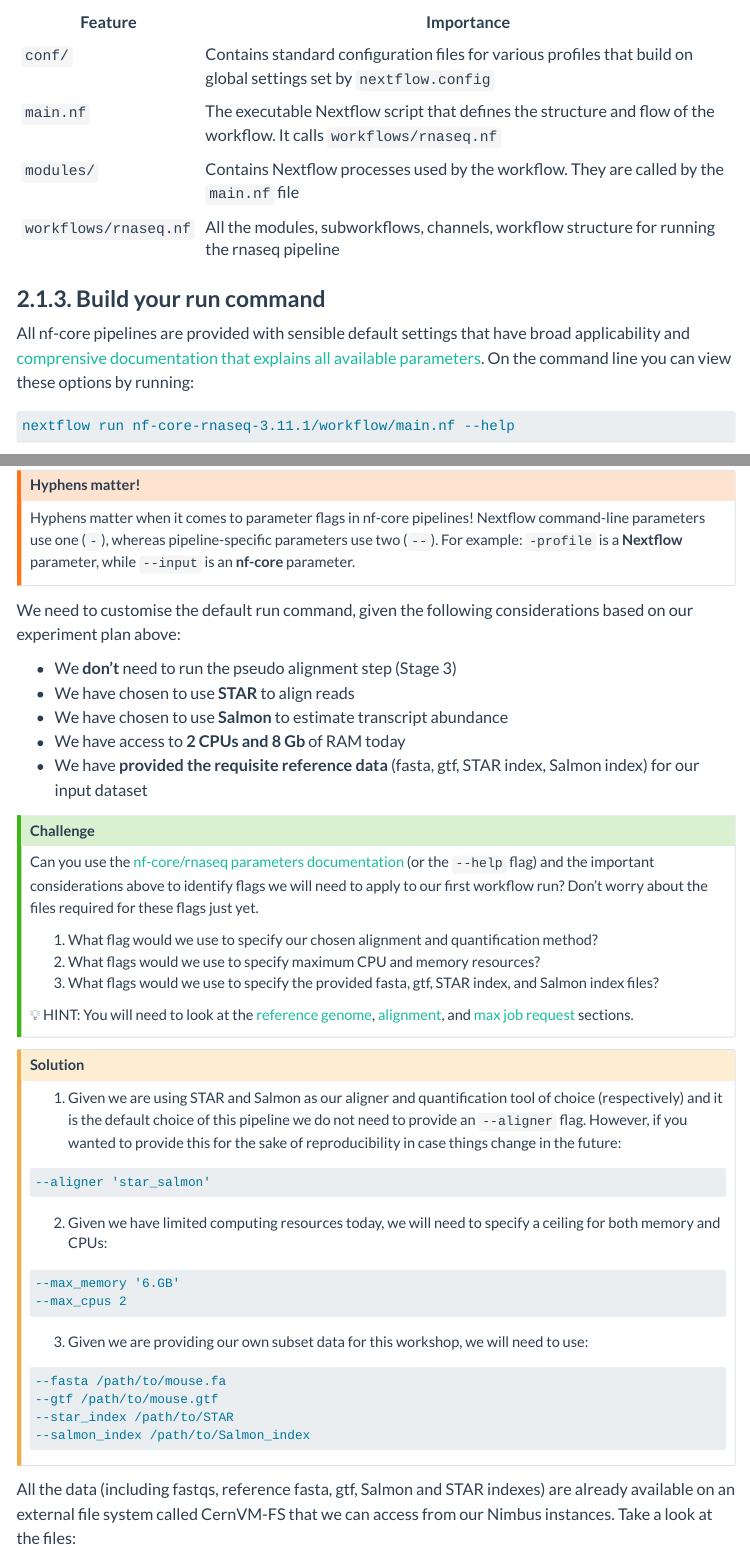
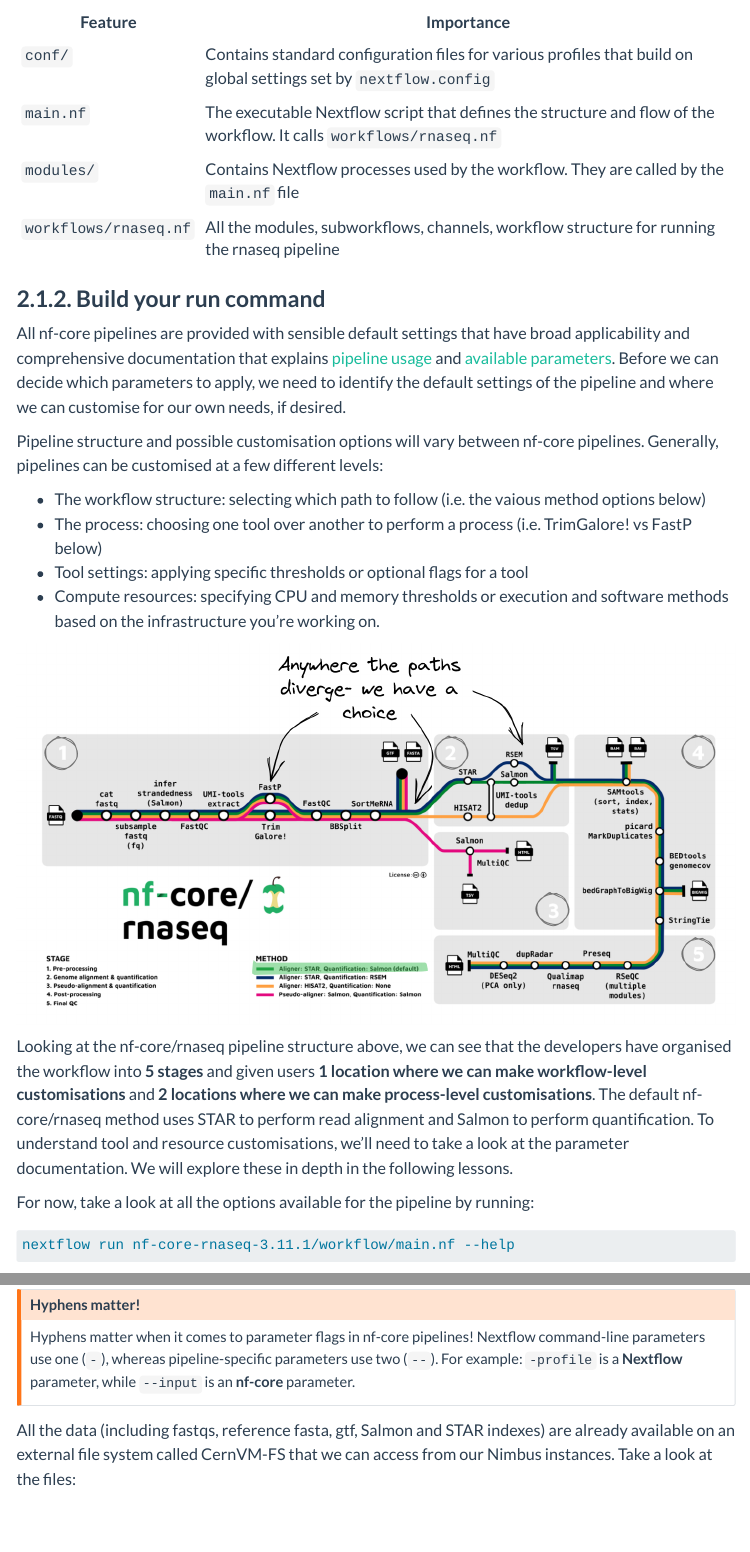
Before and after one commit to Sydney-Informatics-Hub/customising-nfcore-workshop, a Quarto document (notebooks/2.1_design.qmd): the page in a window 1100 px wide, from 3520 px down before the commit and from 3650 px down after it, so that both start at the same text, and a second part further down, joined at a grey line. Rendered offline with R 4.5, knitr and Pandoc in place of Quarto, with nearby package versions; menus at the side of the page are left out; long lines of code are wrapped.

Commit message:
tidy lesson 2.1

````diff
--- a/_quarto.yml
+++ b/_quarto.yml
@@ -3,6 +3,7 @@
   output-dir: docs
 
 website:
+  page-navigation: true
   title: "Sydney Informatics Hub"
   navbar:
     background: primary
--- a/notebooks/2.1_design.qmd
+++ b/notebooks/2.1_design.qmd
@@ -1,5 +1,7 @@
 ---
 title: "**2.1. Design a run command**"
+website:
+  page-navigation: true
 output:
   html_document:
     toc: false
@@ -134,10 +147,22 @@
 |`modules/`             |Contains Nextflow processes used by the workflow. They are called by the `main.nf` file|
 |`workflows/rnaseq.nf`  |All the modules, subworkflows, channels, workflow structure for running the rnaseq pipeline |
 
+### **2.1.2. Build your run command**
 
-### **2.1.3. Build your run command**
+All nf-core pipelines are provided with sensible default settings that have broad applicability and comprehensive documentation that explains [pipeline usage](https://nf-co.re/rnaseq/3.11.1/usage) and [available parameters](https://nf-co.re/rnaseq/3.11.1/parameters). Before we can decide which parameters to apply, we need to identify the default settings of the pipeline and where we can customise for our own needs, if desired.
 
-All nf-core pipelines are provided with sensible default settings that have broad applicability and [comprensive documentation that explains all available parameters](https://nf-co.re/rnaseq/3.11.1/parameters). On the command line you can view these options by running:
+Pipeline structure and possible customisation options will vary between nf-core pipelines. Generally, pipelines can be customised at a few different levels:
+
+* The workflow structure: selecting which path to follow (i.e. the vaious method options below)
+* The process: choosing one tool over another to perform a process (i.e. TrimGalore! vs FastP below)
+* Tool settings: applying specific thresholds or optional flags for a tool
+* Compute resources: specifying CPU and memory thresholds or execution and software methods based on the infrastructure you're working on.
+
+![](../figs/2.1_pipeline-choice.png)
+
+Looking at the nf-core/rnaseq pipeline structure above, we can see that the developers have organised the workflow into **5 stages** and given users **1 location where we can make workflow-level customisations** and **2 locations where we can make process-level customisations**. The default nf-core/rnaseq method uses STAR to perform read alignment and Salmon to perform quantification. To understand tool and resource customisations, we'll need to take a look at the parameter documentation. We will explore these in depth in the following lessons.
+
+For now, take a look at all the options available for the pipeline by running:
 
 ```default
 nextflow run nf-core-rnaseq-3.11.1/workflow/main.nf --help
@@ -157,49 +199,6 @@
 ::: {.callout-warning}
 ### **Hyphens matter!**
 Hyphens matter when it comes to parameter flags in nf-core pipelines! Nextflow command-line parameters use one (`-`), whereas pipeline-specific parameters use two (`--`). For example: `-profile` is a **Nextflow** parameter, while `--input` is an **nf-core** parameter.
-:::
-
-We need to customise the default run command, given the following considerations based on our experiment plan above:
-
-* We **don't** need to run the pseudo alignment step (Stage 3)
-* We have chosen to use **STAR** to align reads
-* We have chosen to use **Salmon** to estimate transcript abundance
-* We have access to **2 CPUs and 8 Gb** of RAM today
-* We have **provided the requisite reference data** (fasta, gtf, STAR index, Salmon index) for our input dataset
-
-::: callout-tip
-### **Challenge**{.unlisted}
-
-Can you use the [nf-core/rnaseq parameters documentation](https://nf-co.re/rnaseq/3.11.1/parameters) (or the `--help` flag) and the important considerations above to identify flags we will need to apply to our first workflow run? Don't worry about the files required for these flags just yet.
-
-1. What flag would we use to specify our chosen alignment and quantification method?
-2. What flags would we use to specify maximum CPU and memory resources?
-3. What flags would we use to specify the provided fasta, gtf, STAR index, and Salmon index files?
-
-:bulb: HINT: You will need to look at the [reference genome](https://nf-co.re/rnaseq/3.11.1/parameters#reference-genome-options), [alignment](https://nf-co.re/rnaseq/3.11.1/parameters#alignment-options), and [max job request](https://nf-co.re/rnaseq/3.11.1/parameters#max-job-request-options) sections.
-:::
-
-::: {.callout-caution collapse="true"}
-### Solution
-
-1. Given we are using STAR and Salmon as our aligner and quantification tool of choice (respectively) and it is the default choice of this pipeline we do not need to provide an `--aligner` flag. However, if you wanted to provide this for the sake of reproducibility in case things change in the future:
-```default
---aligner 'star_salmon'
-```
-
-2. Given we have limited computing resources today, we will need to specify a ceiling for both memory and CPUs:
-```default
---max_memory '6.GB'
---max_cpus 2
-```
-
-3. Given we are providing our own subset data for this workshop, we will need to use:
-```default
---fasta /path/to/mouse.fa
---gtf /path/to/mouse.gtf
---star_index /path/to/STAR
---salmon_index /path/to/Salmon_index
-```
 :::
 
 All the data (including fastqs, reference fasta, gtf, Salmon and STAR indexes) are already available on an external file system called CernVM-FS that we can access from our Nimbus instances. Take a look at the files:
````
Also changed, not shown: docs/search.json, figs/2.1_default-command.png (added), figs/2.1_pipeline-choice.png (added), _quarto.yml (1 more changed lines), notebooks/2.1_design.qmd (48 more changed lines), 5 other files.
